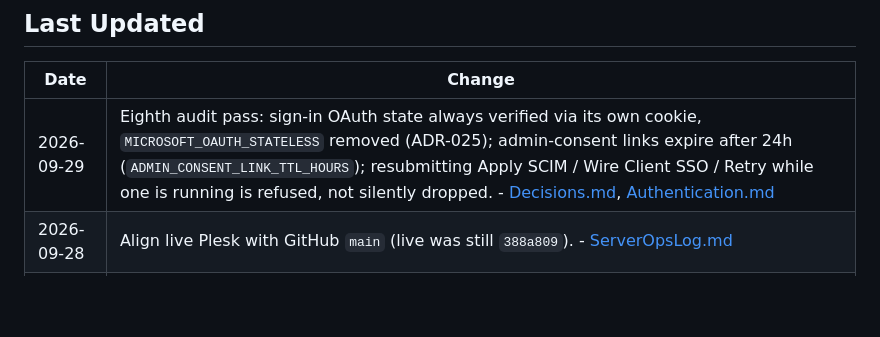
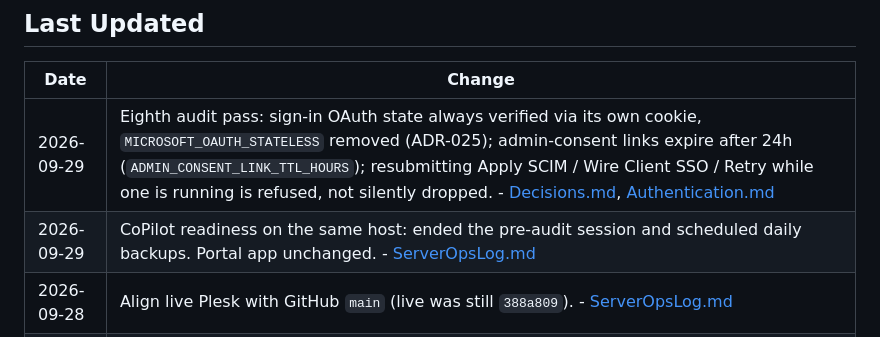
Before and after one commit to T4shby/OnIT-Portal, a Markdown page: Brain/README.md, the part around the change. Rendered like a GitHub page; blank space fills up the shorter version.

```diff
--- a/Brain/README.md
+++ b/Brain/README.md
@@ -87,6 +87,7 @@ Read these documents before changing application code. **Update Brain for every
 | Date | Change |
 |---|---|
 | 2026-09-29 | Eighth audit pass: sign-in OAuth state always verified via its own cookie, `MICROSOFT_OAUTH_STATELESS` removed (ADR-025); admin-consent links expire after 24h (`ADMIN_CONSENT_LINK_TTL_HOURS`); resubmitting Apply SCIM / Wire Client SSO / Retry while one is running is refused, not silently dropped. - [Decisions.md](Decisions.md), [Authentication.md](Authentication.md) |
+| 2026-09-29 | CoPilot readiness on the same host: ended the pre-audit session and scheduled daily backups. Portal app unchanged. - [ServerOpsLog.md](ServerOpsLog.md) |
 | 2026-09-28 | Align live Plesk with GitHub `main` (live was still `388a809`). - [ServerOpsLog.md](ServerOpsLog.md) |
 | 2026-09-08 | Deployed activity feed badges/action copy + ticket confirmation 403 fix (`388a809`). - [ServerOpsLog.md](ServerOpsLog.md), [UIOverhaul.md](UIOverhaul.md), [SuperOpsIntegration.md](SuperOpsIntegration.md) |
 | 2026-09-08 | After Log a ticket / New starter, `/support/{id}` 403ed even when SuperOps had the ticket (INTEGRATION requester mismatch). Show now allows the creating organisation. - [SuperOpsIntegration.md](SuperOpsIntegration.md#ticket-detail-getticket) |
```
Also changed, not shown: Brain/ServerOpsLog.md (+11 -0 lines).
